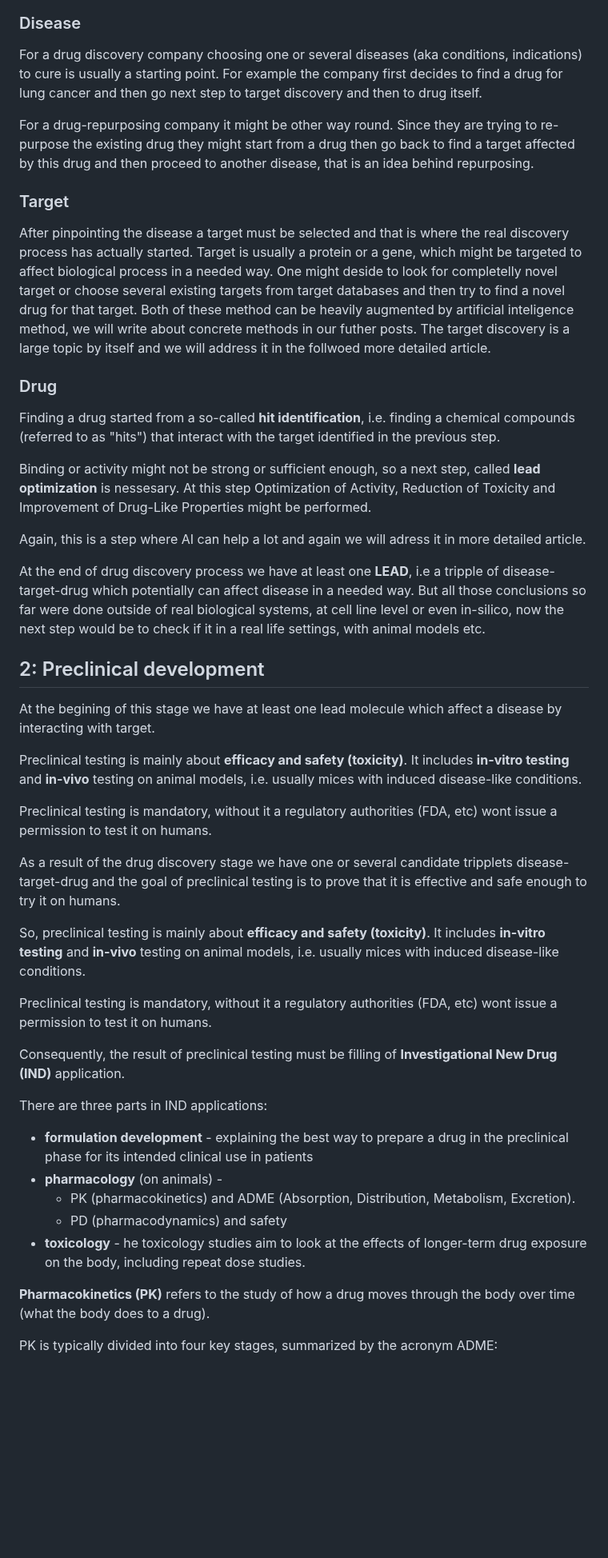
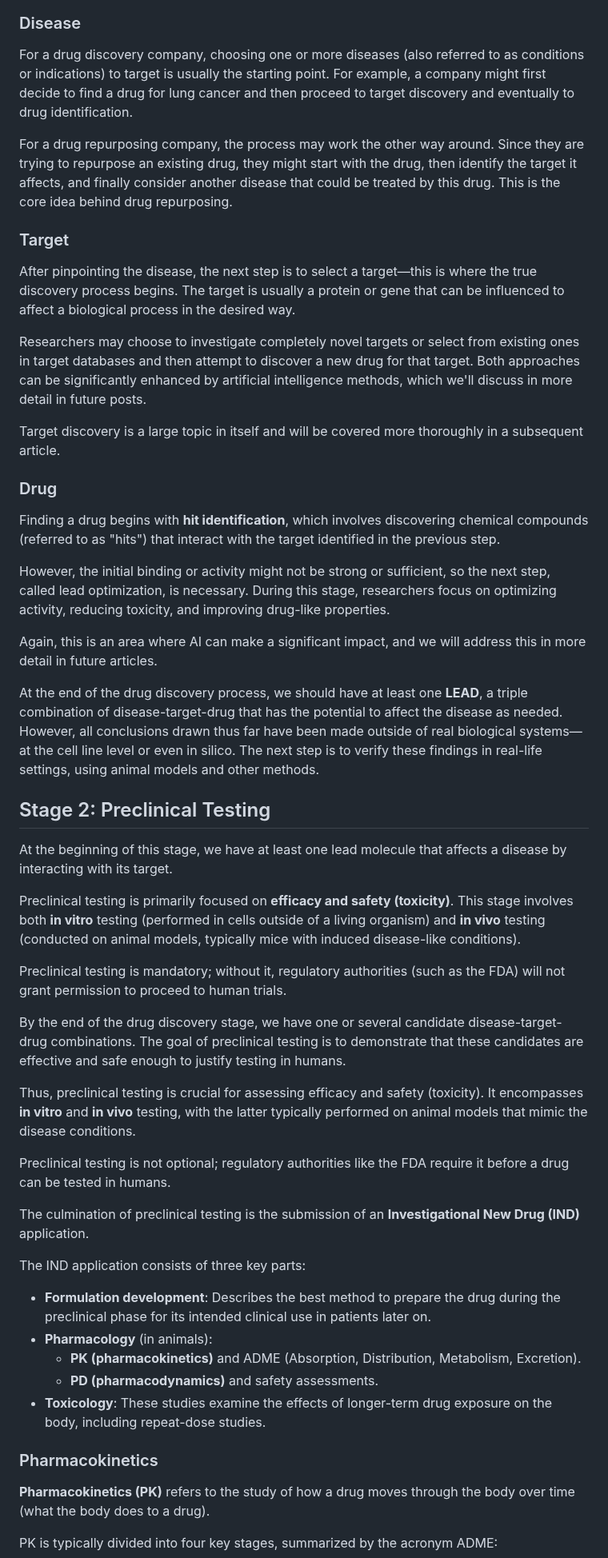
Before and after one commit to alexaibio/teaching_content, a Markdown page: drug_development/drug_development_intro.md, the part around one of its changes. Shown at 80% size. Rendered like a GitHub page; blank space fills up the shorter version.

```diff
--- a/drug_development/drug_development_intro.md
+++ b/drug_development/drug_development_intro.md
@@ -30,53 +33,54 @@ In general on a drug dicovery stage a drug discovery team must come up with seve
 
 ### Disease
-For a drug discovery company choosing one or several diseases (aka conditions, indications) to cure is usually a starting point. For example the company first decides to find a drug for lung cancer  and then go next step to target discovery and then to drug itself.
+For a drug discovery company, choosing one or more diseases (also referred to as conditions or indications) to target is usually the starting point. For example, a company might first decide to find a drug for lung cancer and then proceed to target discovery and eventually to drug identification.
 
-For a drug-repurposing company it might be other way round. Since they are trying to re-purpose the existing drug they might start from a drug then go back to find a target affected by this drug and then proceed to another disease, that is an idea behind repurposing.
+For a drug repurposing company, the process may work the other way around. Since they are trying to repurpose an existing drug, they might start with the drug, then identify the target it affects, and finally consider another disease that could be treated by this drug. This is the core idea behind drug repurposing.
 
 ### Target
-After pinpointing the disease a target must be selected and that is where the real discovery process has actually started.
-Target is usually a protein or a gene, which might be targeted to affect biological process in a needed way.
-One might deside to look for completelly novel target or choose several existing targets from target databases and then try to find a novel drug for that target.
-Both of these method can be heavily augmented by artificial inteligence method, we will write about concrete methods in our futher posts.
-The target discovery is a large topic by itself and we will address it in the follwoed more detailed article.
+After pinpointing the disease, the next step is to select a target—this is where the true discovery process begins. The target is usually a protein or gene that can be influenced to affect a biological process in the desired way.
+
+Researchers may choose to investigate completely novel targets or select from existing ones in target databases and then attempt to discover a new drug for that target. Both approaches can be significantly enhanced by artificial intelligence methods, which we'll discuss in more detail in future posts.
+
+Target discovery is a large topic in itself and will be covered more thoroughly in a subsequent article.
+
 
 ### Drug
-Finding a drug started from a so-called **hit identification**, i.e. finding a chemical compounds (referred to as "hits") that interact with the target identified in the previous step.
 
-Binding or activity might not be strong or sufficient enough, so a next step, called **lead optimization** is nessesary. At this step Optimization of Activity, Reduction of Toxicity and Improvement of Drug-Like Properties might be performed.
+Finding a drug begins with **hit identification**, which involves discovering chemical compounds (referred to as "hits") that interact with the target identified in the previous step.
 
-Again, this is a step where AI can help a lot and again we will adress it in more detailed article.
+However, the initial binding or activity might not be strong or sufficient, so the next step, called lead optimization, is necessary. During this stage, researchers focus on optimizing activity, reducing toxicity, and improving drug-like properties.
 
-At the end of drug discovery process we have at least one **LEAD**, i.e  a tripple of disease-target-drug which potentially can affect disease in a needed way.
-But all those conclusions so far were done outside of real biological systems, at cell line level or even in-silico, now the next step would be to check if it in a real life settings, with animal models etc.
+Again, this is an area where AI can make a significant impact, and we will address this in more detail in future articles.
+
+At the end of the drug discovery process, we should have at least one **LEAD**, a triple combination of disease-target-drug that has the potential to affect the disease as needed. However, all conclusions drawn thus far have been made outside of real biological systems—at the cell line level or even in silico. The next step is to verify these findings in real-life settings, using animal models and other methods.
 
 
 
-## 2: Preclinical development
-At the begining of this stage we have at least one lead molecule which affect a disease by interacting with target.
+## Stage 2: Preclinical Testing
+At the beginning of this stage, we have at least one lead molecule that affects a disease by interacting with its target.
 
-Preclinical testing is mainly about **efficacy and safety (toxicity)**.
-It includes **in-vitro testing** and **in-vivo** testing on animal models, i.e. usually mices with induced disease-like conditions.
+Preclinical testing is primarily focused on **efficacy and safety (toxicity)**. This stage involves both **in vitro** testing (performed in cells outside of a living organism) and **in vivo** testing (conducted on animal models, typically mice with induced disease-like conditions).
 
-Preclinical testing is mandatory, without it a regulatory authorities (FDA, etc) wont issue a permission to test it on humans.
+Preclinical testing is mandatory; without it, regulatory authorities (such as the FDA) will not grant permission to proceed to human trials.
 
-As a result of the drug discovery stage we have one or several candidate tripplets disease-target-drug and the goal of preclinical testing is to prove that it is effective and safe enough to try it on humans.
+By the end of the drug discovery stage, we have one or several candidate disease-target-drug combinations. The goal of preclinical testing is to demonstrate that these candidates are effective and safe enough to justify testing in humans.
 
-So, preclinical testing is mainly about **efficacy and safety (toxicity)**. It includes **in-vitro testing** and **in-vivo** testing on animal models, i.e. usually mices with induced disease-like conditions.
+Thus, preclinical testing is crucial for assessing efficacy and safety (toxicity). It encompasses **in vitro** and **in vivo** testing, with the latter typically performed on animal models that mimic the disease conditions.
 
-Preclinical testing is mandatory, without it a regulatory authorities (FDA, etc) wont issue a permission to test it on humans.
+Preclinical testing is not optional; regulatory authorities like the FDA require it before a drug can be tested in humans.
 
-Consequently, the result of preclinical testing must be filling of **Investigational New Drug (IND)** application.
+The culmination of preclinical testing is the submission of an **Investigational New Drug (IND)** application.
+
+The IND application consists of three key parts:
+- **Formulation development**: Describes the best method to prepare the drug during the preclinical phase for its intended clinical use in patients later on.
+- **Pharmacology** (in animals):
+    - **PK (pharmacokinetics)** and ADME (Absorption, Distribution, Metabolism, Excretion).
+    - **PD (pharmacodynamics)** and safety assessments.
+- **Toxicology**: These studies examine the effects of longer-term drug exposure on the body, including repeat-dose studies.
 
 
-There are three parts in IND applications:
-- **formulation development** - explaining the best way to prepare a drug in the preclinical phase for its intended clinical use in patients
-- **pharmacology** (on animals) -
-  - PK (pharmacokinetics) and ADME (Absorption, Distribution, Metabolism, Excretion).
-  - PD (pharmacodynamics) and safety
-- **toxicology** - he toxicology studies aim to look at the effects of longer-term drug exposure on the body, including repeat dose studies.
 
-
+### Pharmacokinetics
 
 **Pharmacokinetics (PK)** refers to the study of how a drug moves through the body over time (what the body does to a drug).
 
```
Also changed, not shown: other parts of drug_development/drug_development_intro.md (+33 -30 lines), Bioinformatics_NGS/WGS/IGV_genome_browser.md (+18 -7 lines), drug_development/img/discovery.png (added).
